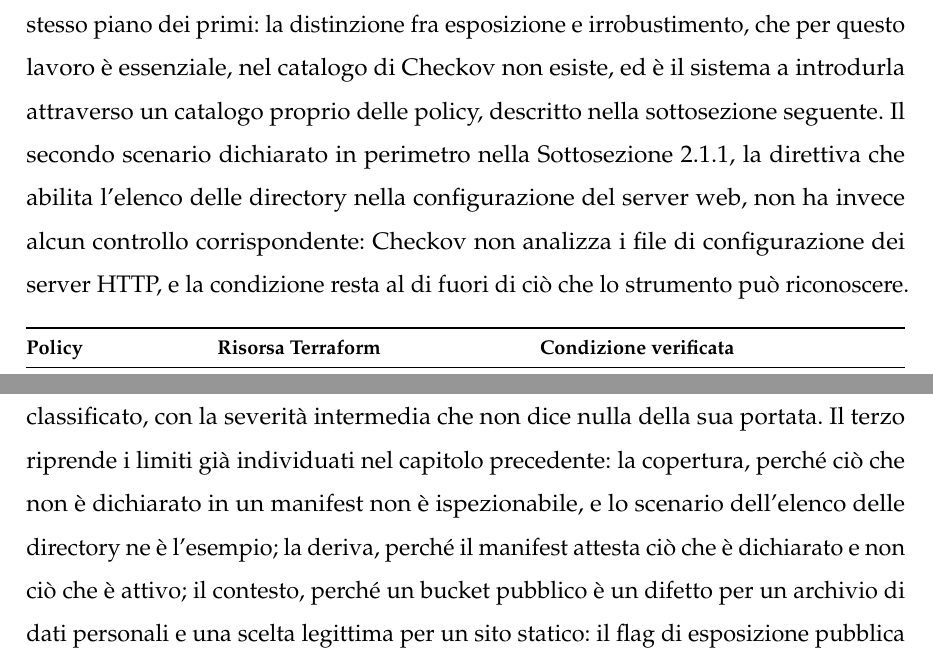
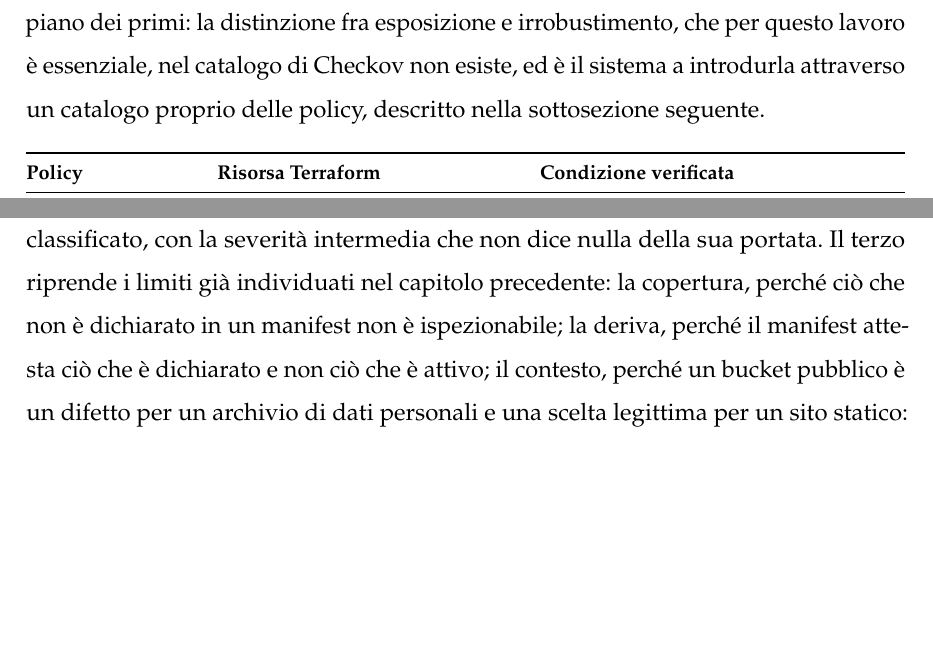
Before and after one commit to MarcoDonatiello04/MarcoDonatiello_Tesi, a LaTeX book (main.tex, which reads capitoli/capitolo3.tex): two parts of pages 54 and 63 of 73 before the commit and two parts of pages 54 and 62 of 73 after it, joined at a grey line, cut so that both start at the same text, the shorter picture padded with empty space. Compiled offline with pdfLaTeX.

Commit message:
docs: drop the directory-listing remark from the Checkov section
Co-Authored-By: Claude Opus 5 <noreply@anthropic.com>

```diff
--- a/capitoli/capitolo3.tex
+++ b/capitoli/capitolo3.tex
@@ -330,13 +330,7 @@ cifratura con chiave gestita, replica, ciclo di vita, notifiche --- e che
 lo strumento colloca sullo stesso piano dei primi: la distinzione fra
 esposizione e irrobustimento, che per questo lavoro è essenziale, nel
 catalogo di Checkov non esiste, ed è il sistema a introdurla attraverso un
-catalogo proprio delle policy, descritto nella sottosezione seguente. Il
-secondo scenario dichiarato in perimetro nella
-Sottosezione~\ref{sec:cloud-misconfig}, la direttiva che abilita l'elenco
-delle directory nella configurazione del server web, non ha invece alcun
-controllo corrispondente: Checkov non analizza i file di configurazione dei
-server HTTP, e la condizione resta al di fuori di ciò che lo strumento può
-riconoscere.
+catalogo proprio delle policy, descritto nella sottosezione seguente.
 
 \begin{table}[htbp]
 \centering
@@ -665,8 +659,7 @@ un controllo che non vi compare e non è raggiunto da alcuna parola chiave
 resta non classificato, con la severità intermedia che non dice nulla della
 sua portata. Il terzo riprende i limiti già
 individuati nel capitolo precedente: la copertura, perché ciò che
-non è dichiarato in un manifest non è ispezionabile, e lo scenario
-dell'elenco delle directory ne è l'esempio; la deriva, perché il manifest
+non è dichiarato in un manifest non è ispezionabile; la deriva, perché il manifest
 attesta ciò che è dichiarato e non ciò che è attivo; il contesto, perché un
 bucket pubblico è un difetto per un archivio di dati personali e una scelta
 legittima per un sito statico: il flag di esposizione pubblica del catalogo
```
Also changed, not shown: main.pdf.
